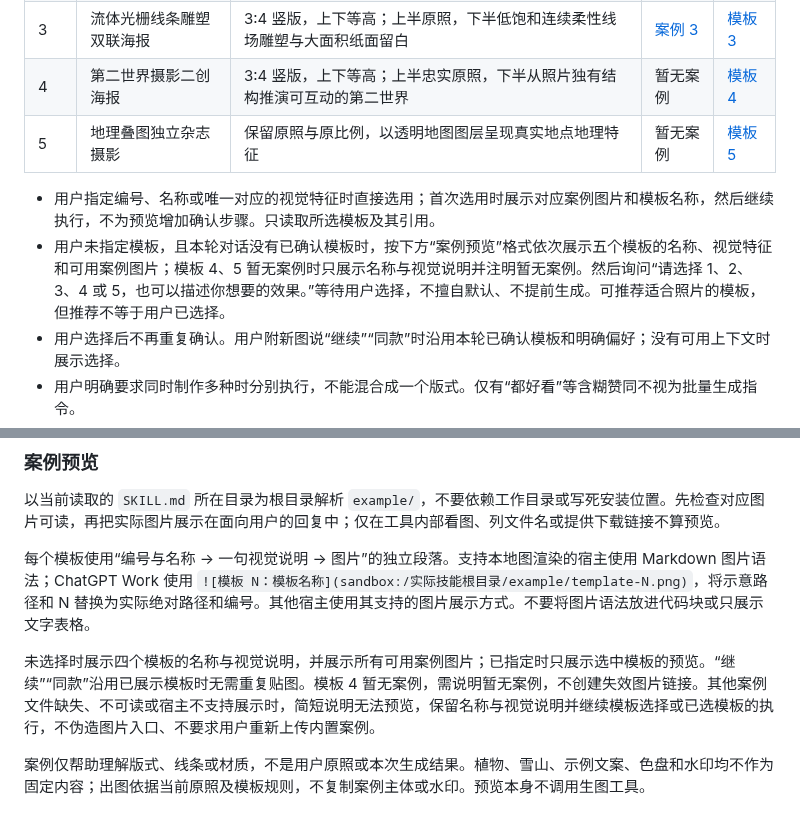
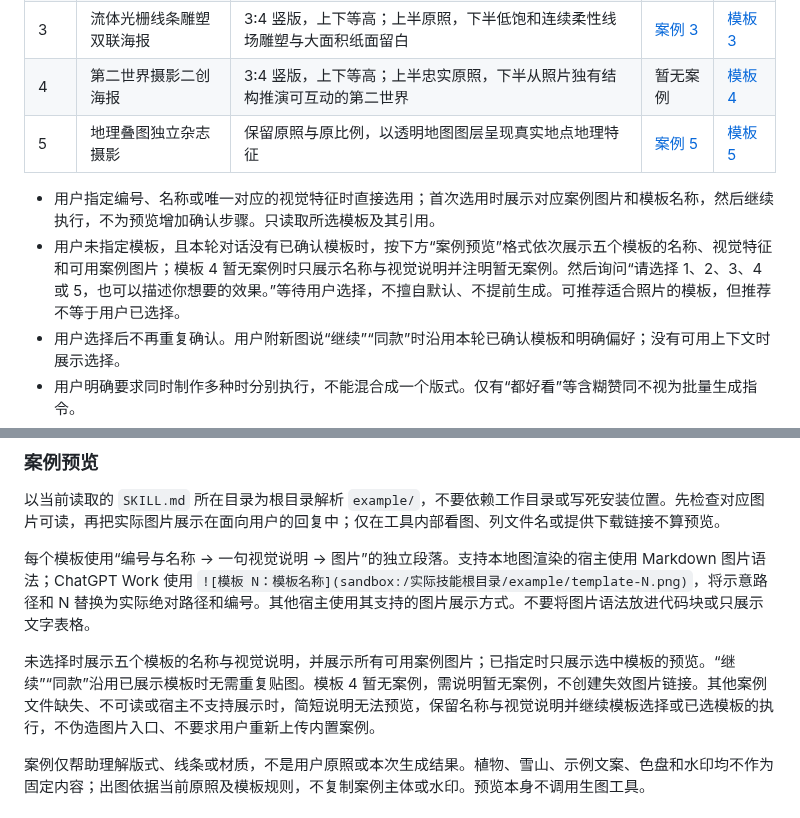
Before and after one commit to MrGaoGang/amazing-images-template, a Markdown page: SKILL.md, 2 parts joined by grey strips. Rendered like a GitHub page.

```diff
--- a/SKILL.md
+++ b/SKILL.md
@@ -15,10 +15,10 @@ description: Use when 用户希望把上传照片修图、风格化或制作成
 | 2 | 厚涂油画微景观对照海报 | 上半摄影、下半厚涂油画微景观；暖白留白，简短标题与副文 | [案例 2](example/template-2.png) | [模板 2](references/impasto-photo-poster.md) |
 | 3 | 流体光栅线条雕塑双联海报 | 3:4 竖版，上下等高；上半原照，下半低饱和连续柔性线场雕塑与大面积纸面留白 | [案例 3](example/template-3.png) | [模板 3](references/fluid-raster-diptych.md) |
 | 4 | 第二世界摄影二创海报 | 3:4 竖版，上下等高；上半忠实原照，下半从照片独有结构推演可互动的第二世界 | 暂无案例 | [模板 4](references/second-world-photo-poster.md) |
-| 5 | 地理叠图独立杂志摄影 | 保留原照与原比例，以透明地图图层呈现真实地点地理特征 | 暂无案例 | [模板 5](references/geographic-map-editorial.md) |
+| 5 | 地理叠图独立杂志摄影 | 保留原照与原比例，以透明地图图层呈现真实地点地理特征 | [案例 5](example/template-5.jpg) | [模板 5](references/geographic-map-editorial.md) |
 
 - 用户指定编号、名称或唯一对应的视觉特征时直接选用；首次选用时展示对应案例图片和模板名称，然后继续执行，不为预览增加确认步骤。只读取所选模板及其引用。
-- 用户未指定模板，且本轮对话没有已确认模板时，按下方“案例预览”格式依次展示五个模板的名称、视觉特征和可用案例图片；模板 4、5 暂无案例时只展示名称与视觉说明并注明暂无案例。然后询问“请选择 1、2、3、4 或 5，也可以描述你想要的效果。”等待用户选择，不擅自默认、不提前生成。可推荐适合照片的模板，但推荐不等于用户已选择。
+- 用户未指定模板，且本轮对话没有已确认模板时，按下方“案例预览”格式依次展示五个模板的名称、视觉特征和可用案例图片；模板 4 暂无案例时只展示名称与视觉说明并注明暂无案例。然后询问“请选择 1、2、3、4 或 5，也可以描述你想要的效果。”等待用户选择，不擅自默认、不提前生成。可推荐适合照片的模板，但推荐不等于用户已选择。
 - 用户选择后不再重复确认。用户附新图说“继续”“同款”时沿用本轮已确认模板和明确偏好；没有可用上下文时展示选择。
 - 用户明确要求同时制作多种时分别执行，不能混合成一个版式。仅有“都好看”等含糊赞同不视为批量生成指令。
 - 没有原照时请用户上传；模板选择和上传请求可在同一条回复完成。只有风格参考图不能当成用户原照。
@@ -29,7 +29,7 @@ description: Use when 用户希望把上传照片修图、风格化或制作成
 
 每个模板使用“编号与名称 → 一句视觉说明 → 图片”的独立段落。支持本地图渲染的宿主使用 Markdown 图片语法；ChatGPT Work 使用 `![模板 N：模板名称](sandbox:/实际技能根目录/example/template-N.png)`，将示意路径和 N 替换为实际绝对路径和编号。其他宿主使用其支持的图片展示方式。不要将图片语法放进代码块或只展示文字表格。
 
-未选择时展示四个模板的名称与视觉说明，并展示所有可用案例图片；已指定时只展示选中模板的预览。“继续”“同款”沿用已展示模板时无需重复贴图。模板 4 暂无案例，需说明暂无案例，不创建失效图片链接。其他案例文件缺失、不可读或宿主不支持展示时，简短说明无法预览，保留名称与视觉说明并继续模板选择或已选模板的执行，不伪造图片入口、不要求用户重新上传内置案例。
+未选择时展示五个模板的名称与视觉说明，并展示所有可用案例图片；已指定时只展示选中模板的预览。“继续”“同款”沿用已展示模板时无需重复贴图。模板 4 暂无案例，需说明暂无案例，不创建失效图片链接。其他案例文件缺失、不可读或宿主不支持展示时，简短说明无法预览，保留名称与视觉说明并继续模板选择或已选模板的执行，不伪造图片入口、不要求用户重新上传内置案例。
 
 案例仅帮助理解版式、线条或材质，不是用户原照或本次生成结果。植物、雪山、示例文案、色盘和水印均不作为固定内容；出图依据当前原照及模板规则，不复制案例主体或水印。预览本身不调用生图工具。
 
```
Also changed, not shown: README.md (+9 -4 lines), references/geographic-map-editorial.md (+1 -1 lines), example/template-5.jpg (added), 1 other file.
